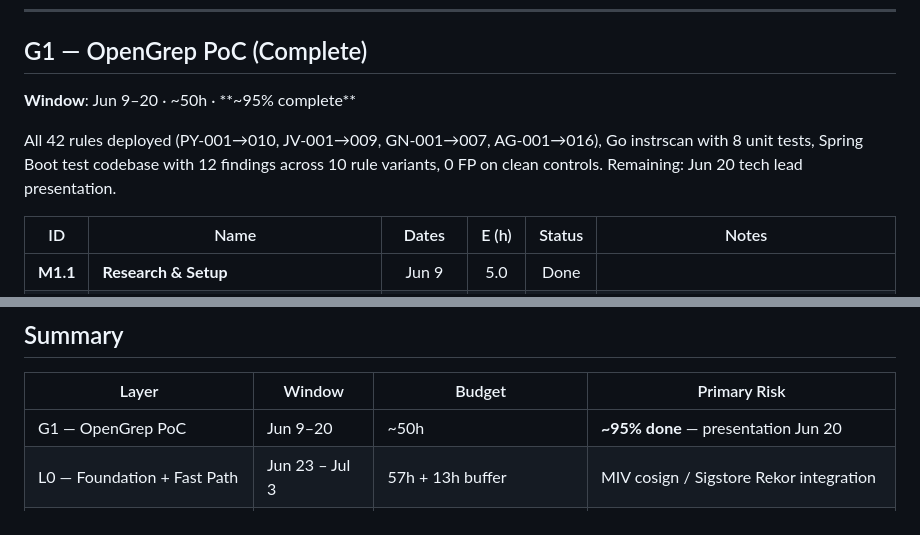
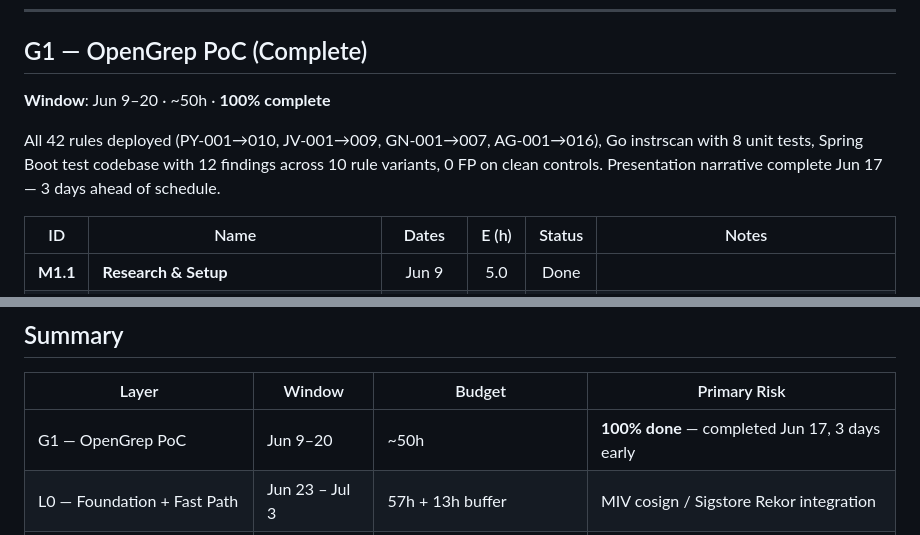
Before and after one commit to hoangharry-tm/ZeroTrust.sh, a Markdown page: docs/planning/implementation-plan.md, 2 parts joined by grey strips. Rendered like a GitHub page.

Commit message:
docs(plan): mark G1 100% complete — M1.6 done 3 days early
Co-Authored-By: Claude Sonnet 4.6 <noreply@anthropic.com>

```diff
--- a/docs/planning/implementation-plan.md
+++ b/docs/planning/implementation-plan.md
@@ -10,9 +10,9 @@
 
 ## G1 — OpenGrep PoC (Complete)
 
-**Window**: Jun 9–20 · ~50h · **~95% complete**
+**Window**: Jun 9–20 · ~50h · **100% complete**
 
-All 42 rules deployed (PY-001→010, JV-001→009, GN-001→007, AG-001→016), Go instrscan with 8 unit tests, Spring Boot test codebase with 12 findings across 10 rule variants, 0 FP on clean controls. Remaining: Jun 20 tech lead presentation.
+All 42 rules deployed (PY-001→010, JV-001→009, GN-001→007, AG-001→016), Go instrscan with 8 unit tests, Spring Boot test codebase with 12 findings across 10 rule variants, 0 FP on clean controls. Presentation narrative complete Jun 17 — 3 days ahead of schedule.
 
 | ID | Name | Dates | E (h) | Status | Notes |
 | :---: | --- | :---: | :---: | :---: | --- |
@@ -202,7 +202,7 @@ Complete the Dedup pipeline, SSVC scoring, HTML report, patch suggestions, and r
 
 | Layer | Window | Budget | Primary Risk |
 | --- | --- | --- | --- |
-| G1 — OpenGrep PoC | Jun 9–20 | ~50h | **~95% done** — presentation Jun 20 |
+| G1 — OpenGrep PoC | Jun 9–20 | ~50h | **100% done** — completed Jun 17, 3 days early |
 | L0 — Foundation + Fast Path | Jun 23 – Jul 3 | 57h + 13h buffer | MIV cosign / Sigstore Rekor integration |
 | L1 — Joern Spike (time-boxed) | Jul 3 – Jul 7 | 20h + 8h contingency | Joern JVM + Go CPG frontend quality |
 | L2 — Path A Complete | Jul 7 – Jul 17 | 56h + 14h buffer | Incremental CPG implementation (15h task) |
```
